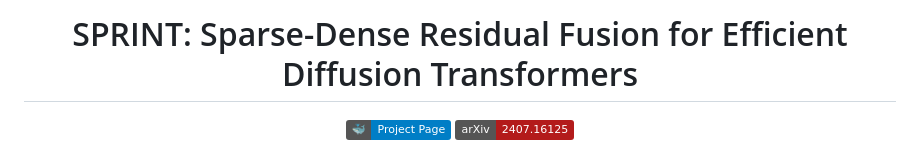
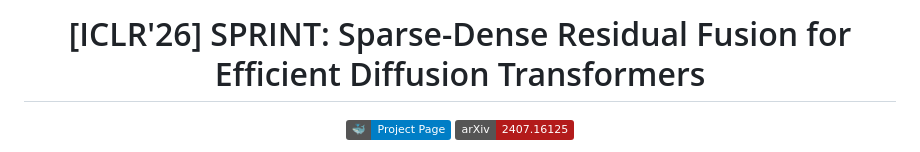
Before and after one commit to snap-research/Sprint, a Markdown page: README.md, the part around the change. Rendered like a GitHub page; badges without logos.

```diff
--- a/README.md
+++ b/README.md
@@ -1,5 +1,5 @@
 <p align="center">
-  <h1 align="center">SPRINT: Sparse-Dense Residual Fusion for Efficient Diffusion Transformers</h1>
+  <h1 align="center">[ICLR'26] SPRINT: Sparse-Dense Residual Fusion for Efficient Diffusion Transformers</h1>
   <p align="center">
     <a href="https://snap-research.github.io/Sprint" target='_blank'><img src="https://img.shields.io/badge/🐳-Project%20Page-blue"></a>
     <a href="https://arxiv.org/abs/2510.21986" target='_blank'><img src="https://img.shields.io/badge/arXiv-2407.16125-b31b1b.svg"></a>
```
